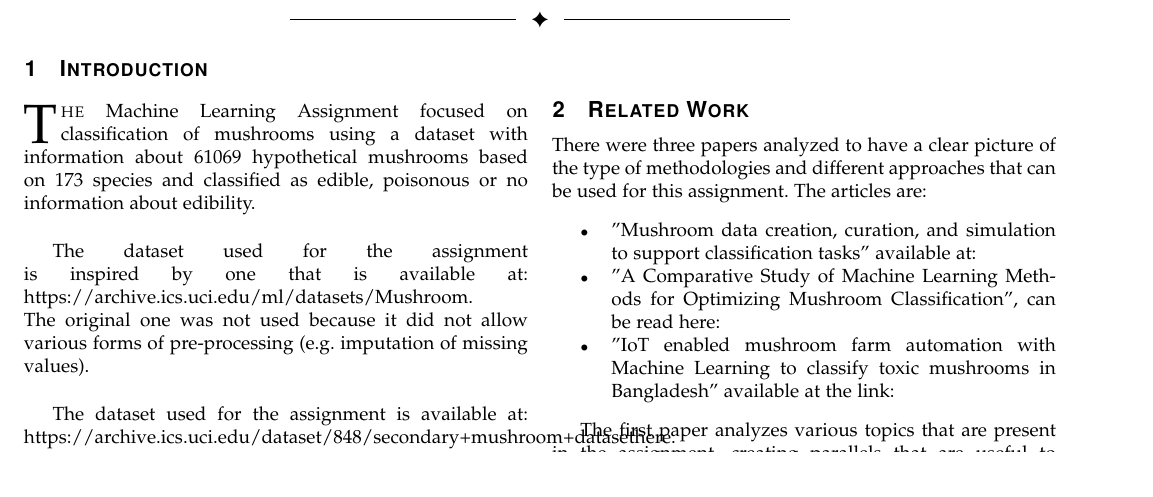
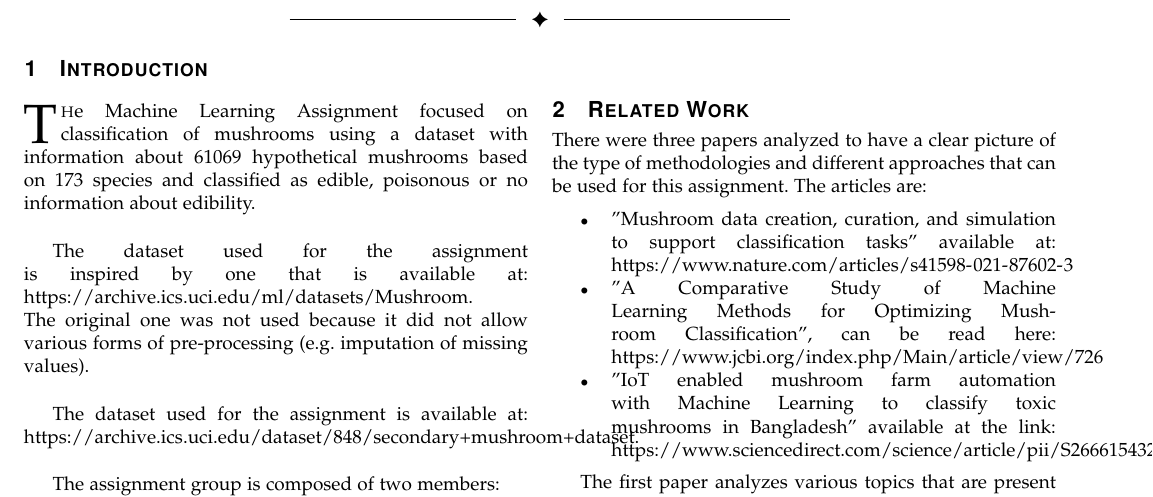
Before and after one commit to Polina-Kireeva/ML_assignment_Morello_Kireeva, a LaTeX paper (Machine_Learning_Paper.tex): part of page 1 of 2, cut so that both start at the same text. Compiled offline with LaTeX, dvips and Ghostscript.

Commit message:
docs: Add link from line 98 to line 100

```diff
--- a/Machine_Learning_Paper.tex
+++ b/Machine_Learning_Paper.tex
@@ -63,11 +63,11 @@ Machine Learning, Mushroom, Edible.
 \label{sec:introduction}
 \fi
 
-\IEEEPARstart{T}{he} Machine Learning Assignment focused on classification of mushrooms using a dataset with information about 61069 hypothetical mushrooms based on 173 species and classified as edible, poisonous or no information about edibility.\\
+\IEEEPARstart{T}he Machine Learning Assignment focused on classification of mushrooms using a dataset with information about 61069 hypothetical mushrooms based on 173 species and classified as edible, poisonous or no information about edibility.\\
 
 The dataset used for the assignment is inspired by one that is available at: \url{https://archive.ics.uci.edu/ml/datasets/Mushroom}. The original one was not used because it did not allow various forms of pre-processing (e.g. imputation of missing values).\\
 
-The dataset used for the assignment is available at: \url{https://archive.ics.uci.edu/dataset/848/secondary+mushroom+dataset}{here}.\\
+The dataset used for the assignment is available at: \url{https://archive.ics.uci.edu/dataset/848/secondary+mushroom+dataset}.\\
 
 The assignment group is composed of two members:
 
@@ -95,9 +95,9 @@ The activities were done following the structure of the Machine Learning course
 There were three papers analyzed to have a clear picture of the type of methodologies and different approaches that can be used for this assignment. The articles are:
 
 \begin{itemize}
-  \item ''Mushroom data creation, curation, and simulation to support classification tasks'' available at:
-  \item ''A Comparative Study of Machine Learning Methods for Optimizing Mushroom Classification'', can be read here:
-  \item ''IoT enabled mushroom farm automation with Machine Learning to classify toxic mushrooms in Bangladesh'' available at the link:
+  \item ''Mushroom data creation, curation, and simulation to support classification tasks'' available at: \url{https://www.nature.com/articles/s41598-021-87602-3}
+  \item ''A Comparative Study of Machine Learning Methods for Optimizing Mushroom Classification'', can be read here: \url{https://www.jcbi.org/index.php/Main/article/view/726}
+  \item ''IoT enabled mushroom farm automation with Machine Learning to classify toxic mushrooms in Bangladesh'' available at the link: \url{https://www.sciencedirect.com/science/article/pii/S2666154321001691}
 \end{itemize}
 
 The first paper analyzes various topics that are present in the assignment, creating parallels that are useful to understand for comparisons and future improvements.\\
```
